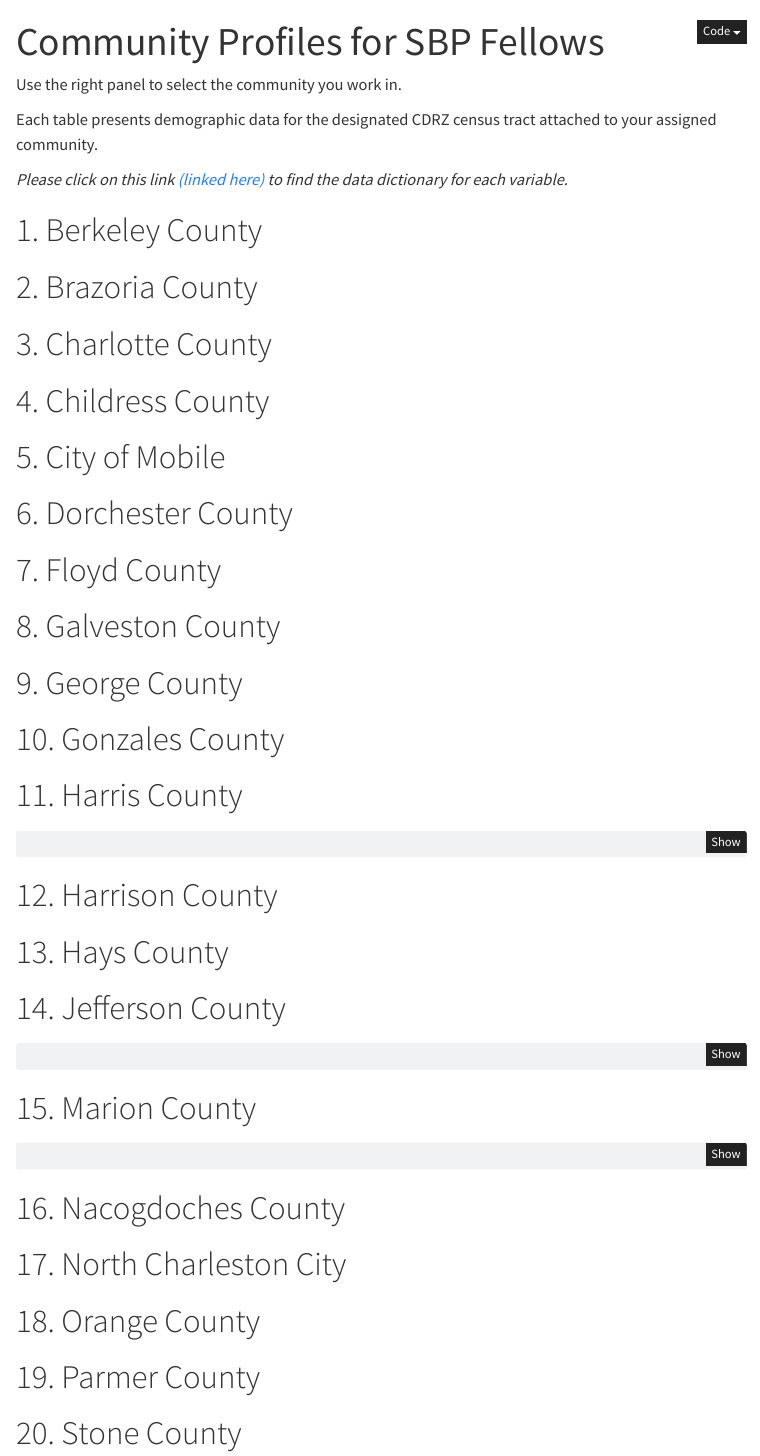
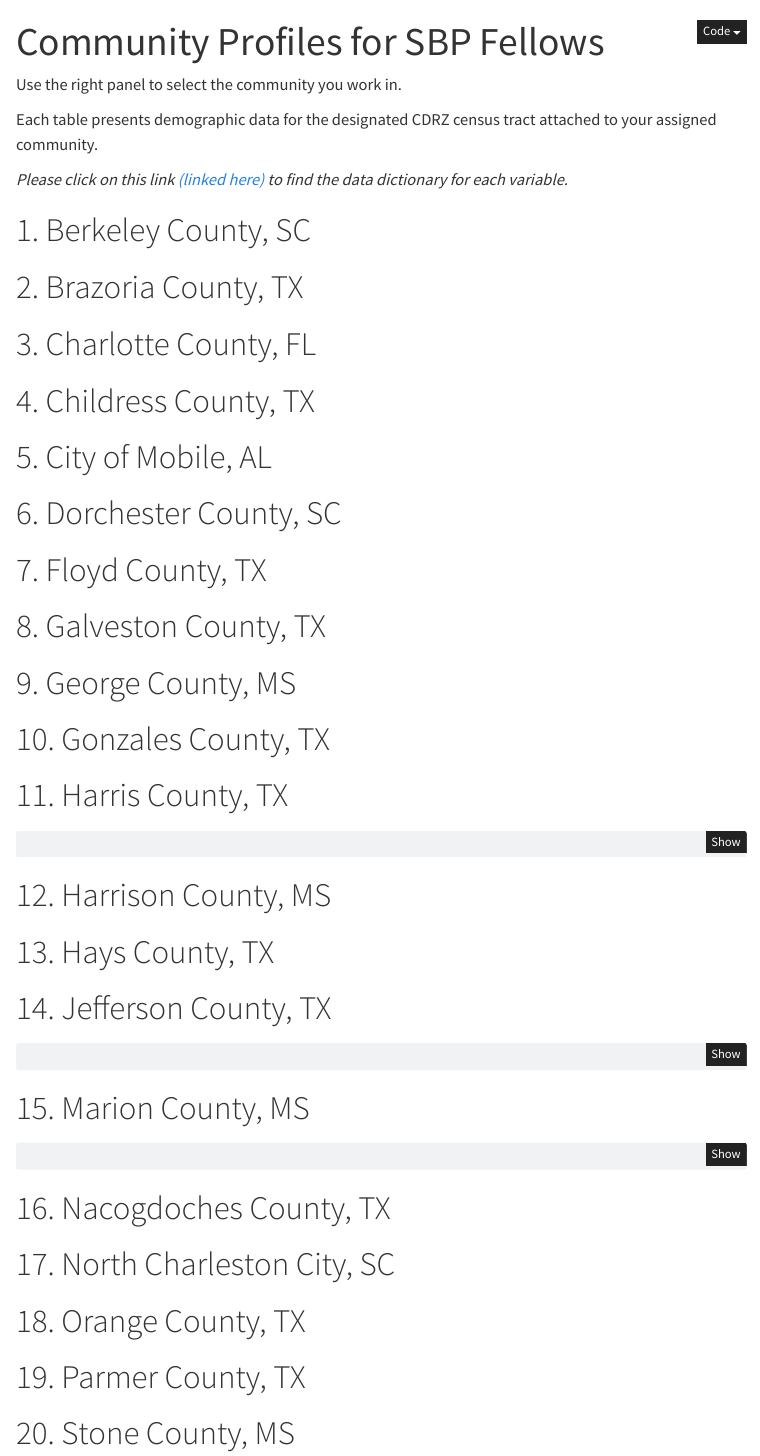
Before and after one commit to rosenowa/CDRZ, a Quarto document (sbp_portfolio.qmd): the page in a window 1100 px wide, from its top. Rendered offline with R 4.5, knitr and Pandoc in place of Quarto, with nearby package versions; the code chunks are not run, so their results and figures are left out; menus at the side of the page are left out.

Commit message:
updates to sbp portfolio

````diff
--- a/sbp_portfolio.qmd
+++ b/sbp_portfolio.qmd
@@ -673,7 +673,7 @@ sbp_tract_portfolio <- function(x) {
 
 ```
 
-# 1. Berkeley County
+# 1. Berkeley County, SC
 
 ```{r}
 #| include: true
@@ -682,7 +682,7 @@ sbp_tract_portfolio <- function(x) {
 sbp_tract_portfolio("Berkeley County")
 ```
 
-# 2. Brazoria County
+# 2. Brazoria County, TX
 
 ```{r}
 #| include: true
@@ -691,7 +691,7 @@ sbp_tract_portfolio("Brazoria County")
 
 ```
 
-# 3. Charlotte County
+# 3. Charlotte County, FL
 
 ```{r}
 #| include: true
@@ -700,7 +700,7 @@ sbp_tract_portfolio("Charlotte County")
 
 ```
 
-# 4. Childress County
+# 4. Childress County, TX
 
 ```{r}
 #| include: true
@@ -710,7 +710,7 @@ sbp_tract_portfolio("Childress County")
 
 ```
 
-# 5. City of Mobile
+# 5. City of Mobile, AL
 
 ```{r}
 #| include: true
@@ -719,7 +719,7 @@ sbp_tract_portfolio("Childress County")
 sbp_tract_portfolio("City of Mobile")
 ```
 
-# 6. Dorchester County
+# 6. Dorchester County, SC
 
 ```{r}
 #| include: true
@@ -729,7 +729,7 @@ sbp_tract_portfolio("Dorchester County")
 
 ```
 
-# 7. Floyd County
+# 7. Floyd County, TX
 
 ```{r}
 #| include: true
@@ -737,7 +737,7 @@ sbp_tract_portfolio("Dorchester County")
  sbp_tract_portfolio("Floyd County")
 ```
 
-# 8. Galveston County
+# 8. Galveston County, TX
 
 ```{r}
 #| include: true
@@ -746,7 +746,7 @@ sbp_tract_portfolio("Galveston County")
 
 ```
 
-# 9. George County
+# 9. George County, MS
 
 ```{r}
 #| include: true
@@ -755,7 +755,7 @@ sbp_tract_portfolio("George County")
 
 ```
 
-# 10. Gonzales County
+# 10. Gonzales County, TX
 
 ```{r}
 #| include: true
@@ -764,14 +764,14 @@ sbp_tract_portfolio("George County")
 
 ```
 
-# 11. Harris County
+# 11. Harris County, TX
 
 ```{r}
 sbp_tract_portfolio("Harris County")
 
 ```
 
-# 12. Harrison County
+# 12. Harrison County, MS
 
 ```{r}
 #| include: true
@@ -779,7 +779,7 @@ sbp_tract_portfolio("Harris County")
  sbp_tract_portfolio("Harrison County")
 ```
 
-# 13. Hays County
+# 13. Hays County, TX
 
 ```{r}
 #| include: true
@@ -787,7 +787,7 @@ sbp_tract_portfolio("Harris County")
  sbp_tract_portfolio("Hays County")
 ```
 
-# 14. Jefferson County
+# 14. Jefferson County, TX
 
 ```{r}
 
@@ -796,7 +796,7 @@ sbp_tract_portfolio("Harris County")
 sbp_tract_portfolio("Jefferson County")
 ```
 
-# 15. Marion County
+# 15. Marion County, MS
 
 ```{r}
 
@@ -805,7 +805,7 @@ sbp_tract_portfolio("Jefferson County")
  sbp_tract_portfolio("Marion County")
 ```
 
-# 16. Nacogdoches County
+# 16. Nacogdoches County, TX
 
 ```{r}
 #| include: true
@@ -814,7 +814,7 @@ sbp_tract_portfolio("Jefferson County")
 
 ```
 
-# 17. North Charleston City
+# 17. North Charleston City, SC
 
 ```{r}
 #| include: true
@@ -822,7 +822,7 @@ sbp_tract_portfolio("Jefferson County")
 sbp_tract_portfolio("North Charleston County")
 ```
 
-# 18. Orange County
+# 18. Orange County, TX
 
 ```{r}
 #| include: true
@@ -831,7 +831,7 @@ sbp_tract_portfolio("North Charleston County")
 
 ```
 
-# 19. Parmer County
+# 19. Parmer County, TX
 
 ```{r}
 #| include: true
@@ -839,7 +839,7 @@ sbp_tract_portfolio("North Charleston County")
 sbp_tract_portfolio("Parmer County")
 ```
 
-# 20. Stone County
+# 20. Stone County, MS
 
 ```{r}
 #| include: true
````
